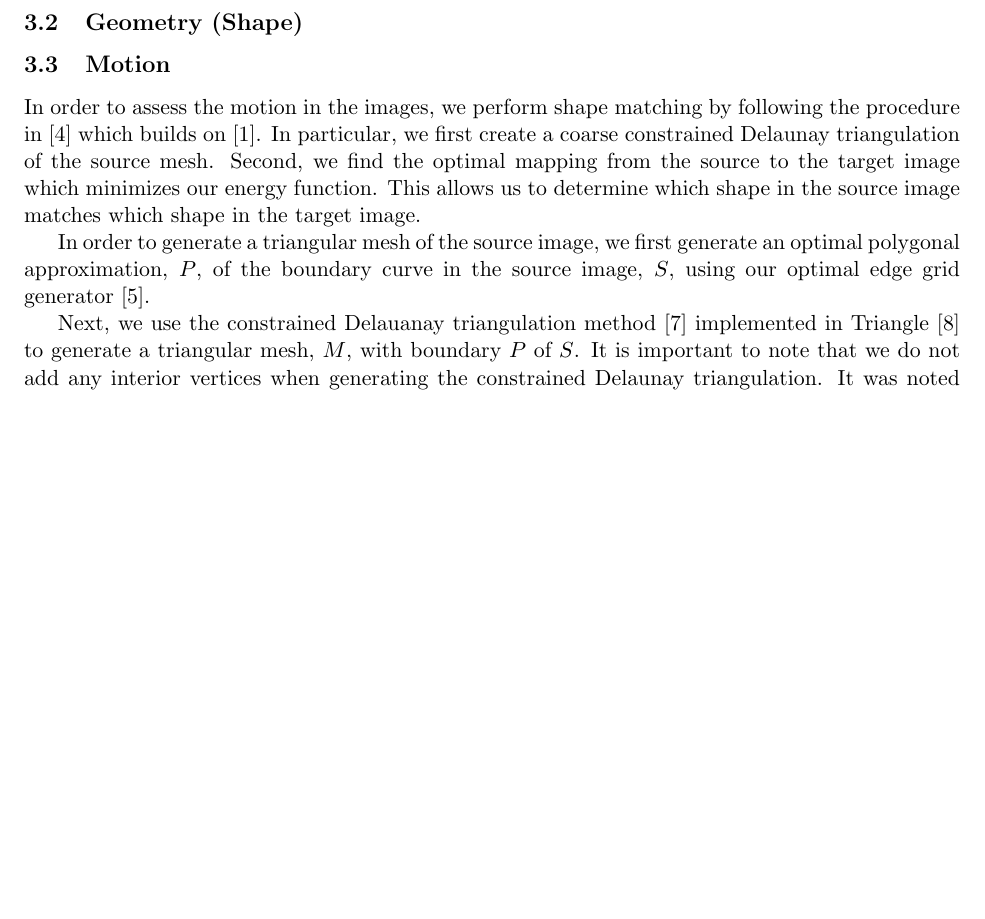
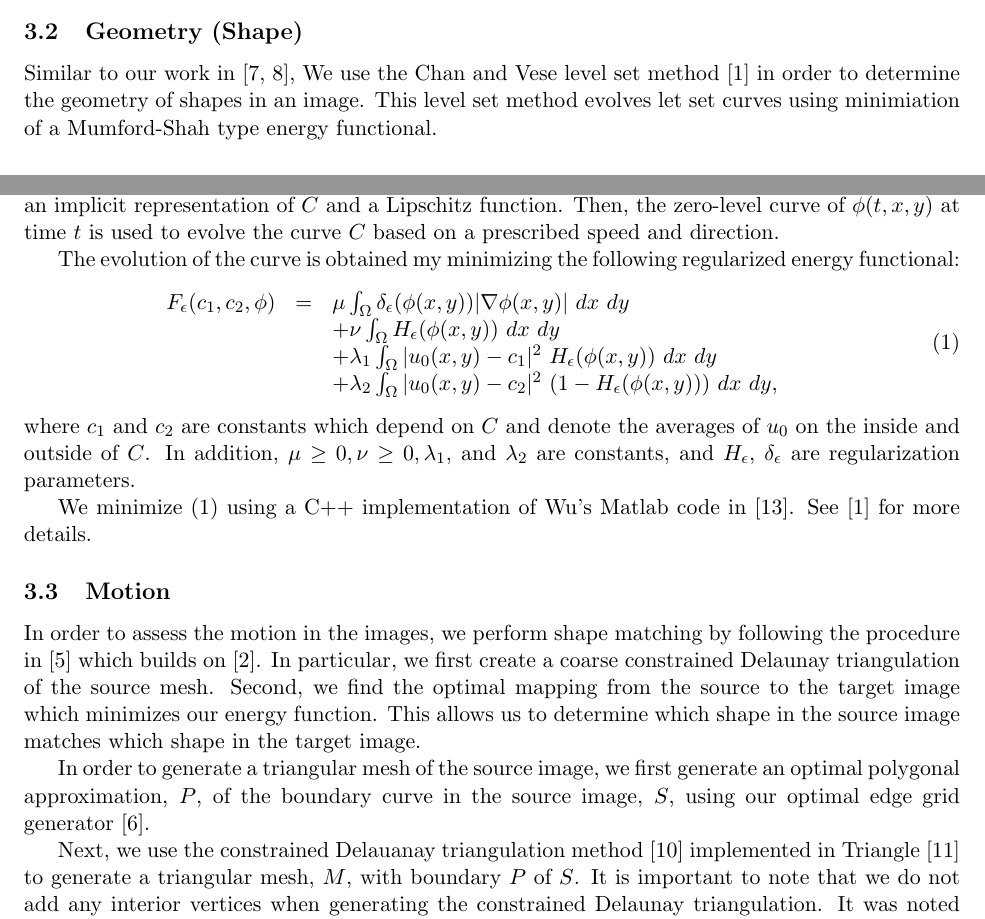
Before and after one commit to davidom/Automated_Image_Segmentation, a LaTeX document (Document.tex, which reads FeatureDetection.tex): part of page 3 of 4 before the commit and two parts of pages 2 and 3 of 5 after it, the two joined at a grey line, cut so that both start at the same text, the shorter picture padded with empty space. Compiled offline with pdfLaTeX.

Commit message:
Added level set section of paper.  Added place holder for optimization problem.

```diff
--- a/Document.tex
+++ b/Document.tex
@@ -3,6 +3,7 @@
 \usepackage[margin=1.in]{geometry}
 \usepackage{amsmath}
 \usepackage{amssymb}
+\usepackage{url}
 
 \begin{document}
 
--- a/FeatureDetection.tex
+++ b/FeatureDetection.tex
@@ -55,6 +55,36 @@ $$
 % We're not doing texture and noise this time around.
 %\subsection{Structure (Texture+Noise)}
 \subsection{Geometry (Shape)}
+Similar to our work in~\cite{hydrocephalus2,hydrocephalus1}, We use
+the Chan and Vese level set method~\cite{chan_vese} in order to determine
+the geometry of shapes in an image.  This level set method evolves let
+set curves using minimiation of a Mumford-Shah type energy functional.
+
+As in~\cite{hydrocephalus1}, let $u_0$ denote an image on domain $\Omega$,
+and let $C$ be a parametrized curve.  Let $\phi$ be an implicit representation
+of $C$ and a Lipschitz function.  Then, the zero-level curve of $\phi(t,x,y)$
+at time $t$ is used to evolve the curve $C$ based on a prescribed speed
+and direction.
+
+The evolution of the curve is obtained my minimizing the following
+regularized energy functional:
+\begin{eqnarray}
+\begin{array}{rcl}
+F_{\epsilon}(c_1,c_2,\phi) & = & \mu \int_{\Omega} \delta_{\epsilon}(\phi(x,y))|\nabla \phi(x,y)| \
+dx \ dy \\
+ & & + \nu \int_{\Omega} H_{\epsilon}(\phi(x,y)) \ dx \ dy \\
+ & & + \lambda_1 \int_{\Omega} |u_0(x,y)-c_1|^2 \ H_{\epsilon} (\phi(x,y)) \ dx \ dy \\
+ & & + \lambda_2 \int_{\Omega} |u_0(x,y)-c_2|^2 \ (1-H_{\epsilon}(\phi(x,y))) \ dx \ dy,
+\end{array}
+\label{eq:energy}
+\end{eqnarray}
+where $c_1$ and $c_2$ are constants which depend on $C$ and denote the averages of
+$u_0$ on the inside and outside of $C$.  In addition, $\mu \geq 0, \nu \geq 0,
+\lambda_1$, and $\lambda_2$ are constants, and $H_{\epsilon}$, $\delta_{\epsilon}$
+are regularization parameters.
+
+We minimize (\ref{eq:energy}) using a C++ implementation of Wu's
+Matlab code in~\cite{wu2011}.  See~\cite{chan_vese} for more details.
 
 \subsection{Motion}
 In order to assess the motion in the images, we perform shape matching by
```
Also changed, not shown: Optimization.tex (added, +3 -0 lines), References.bib (+35 -0 lines), Document.tex (1 more changed lines).
